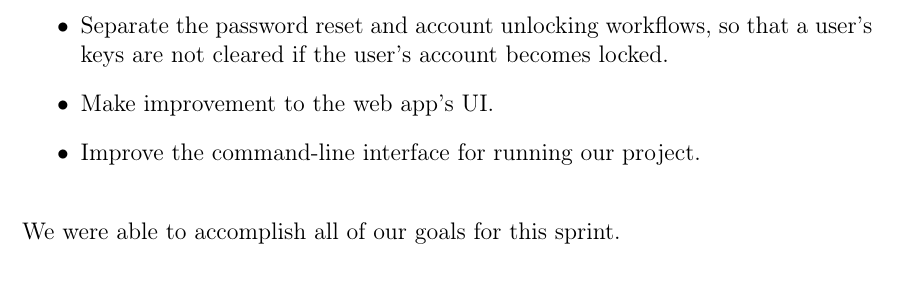
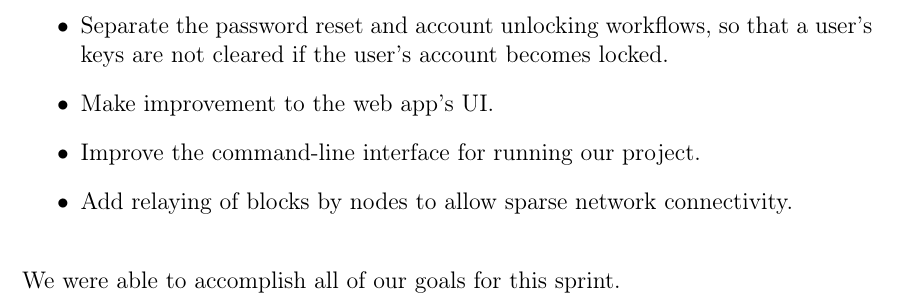
Before and after one commit to ethantkoenig/cs5431, a LaTeX document (docs/sprint.tex): part of page 2 of 2, cut so that both start at the same text. Compiled offline with pdfLaTeX.

Commit message:
Update productivity to include block relaying

```diff
--- a/docs/sprint.tex
+++ b/docs/sprint.tex
@@ -58,6 +58,7 @@ Our goals for this sprint were the following:
 \item Separate the password reset and account unlocking workflows, so that a user's keys are not cleared if the user's account becomes locked.
 \item Make improvement to the web app's UI.
 \item Improve the command-line interface for running our project.
+\item Add relaying of blocks by nodes to allow sparse network connectivity.
 \end{itemize}
 
 \bigskip\noindent We were able to accomplish all of our goals for this sprint.
```
